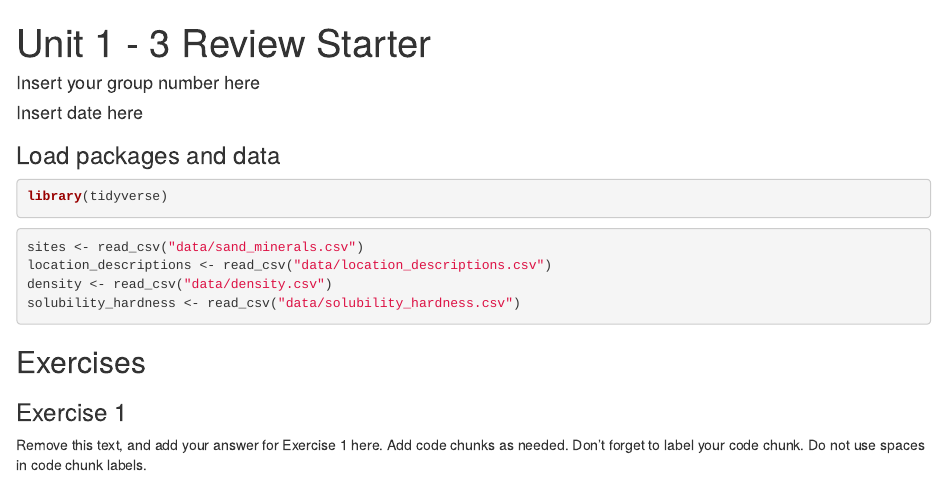
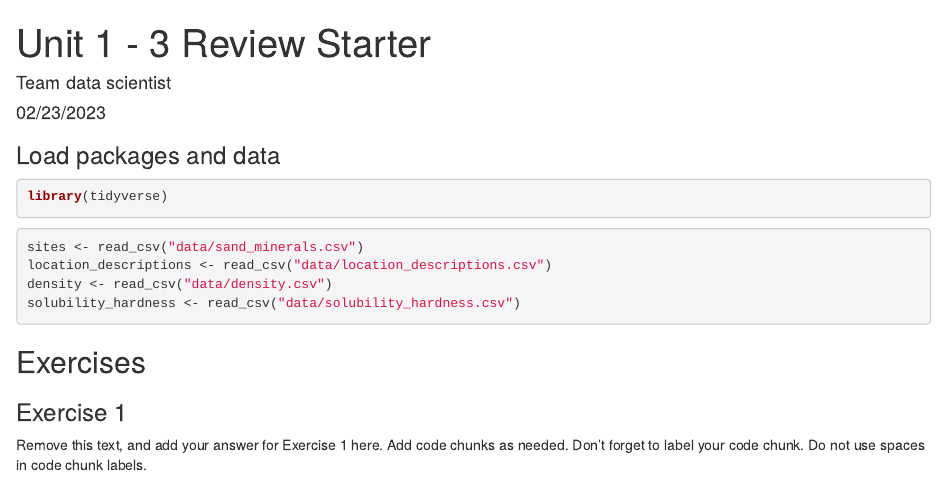
Before and after one commit to Djinor/Team-data-scientist, an R Markdown document (u1-u2-u3-review-starter.Rmd): the page in a window 1100 px wide, from its top. Rendered offline with R 4.5, knitr and Pandoc, with nearby package versions.

Commit message:
Change name to group

```diff
--- a/u1-u2-u3-review-starter.Rmd
+++ b/u1-u2-u3-review-starter.Rmd
@@ -1,7 +1,7 @@
 ---
 title: "Unit 1 - 3 Review Starter"
-author: "Insert your group number here"
-date: "Insert date here"
+author: "Team data scientist"
+date: "02/23/2023"
 output: html_document
 ---
 
```
